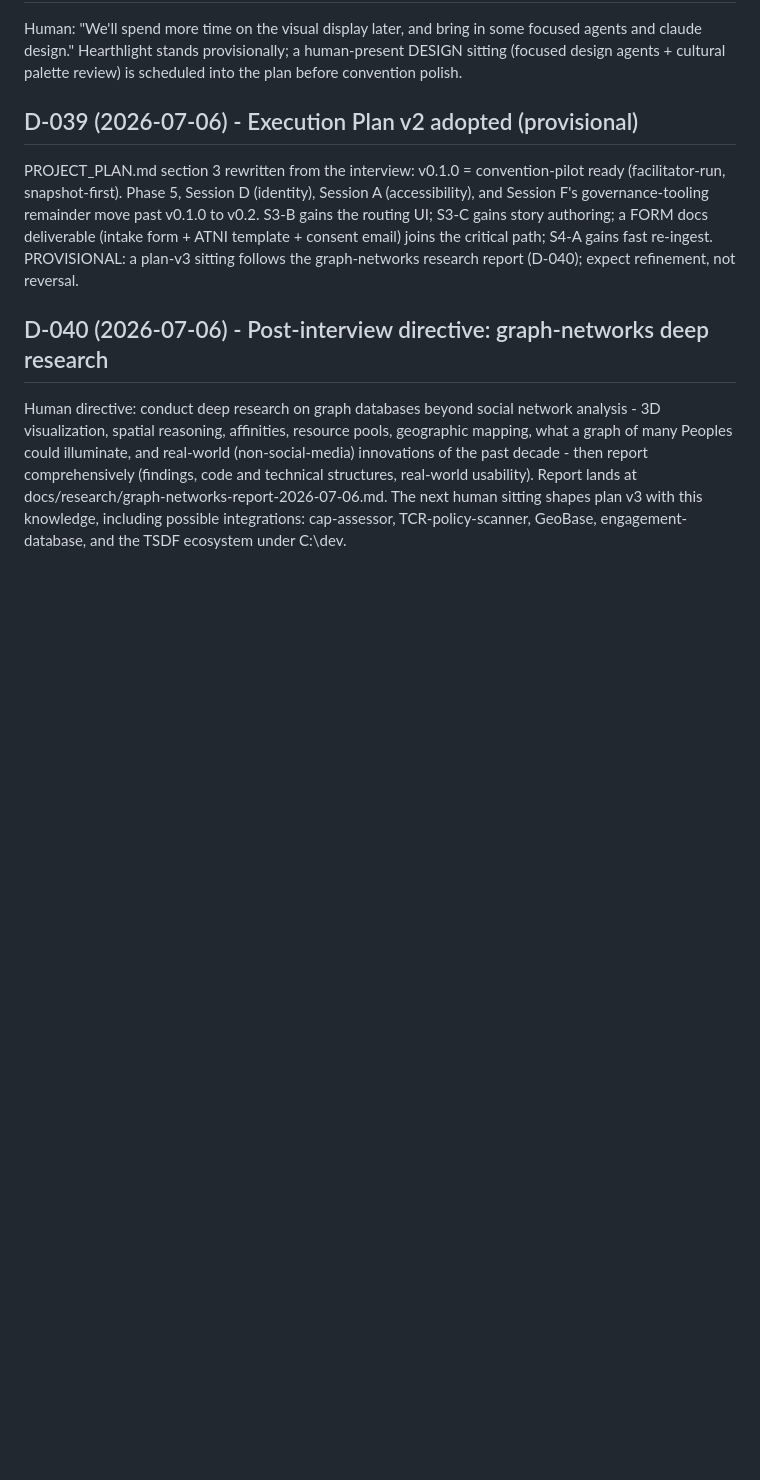
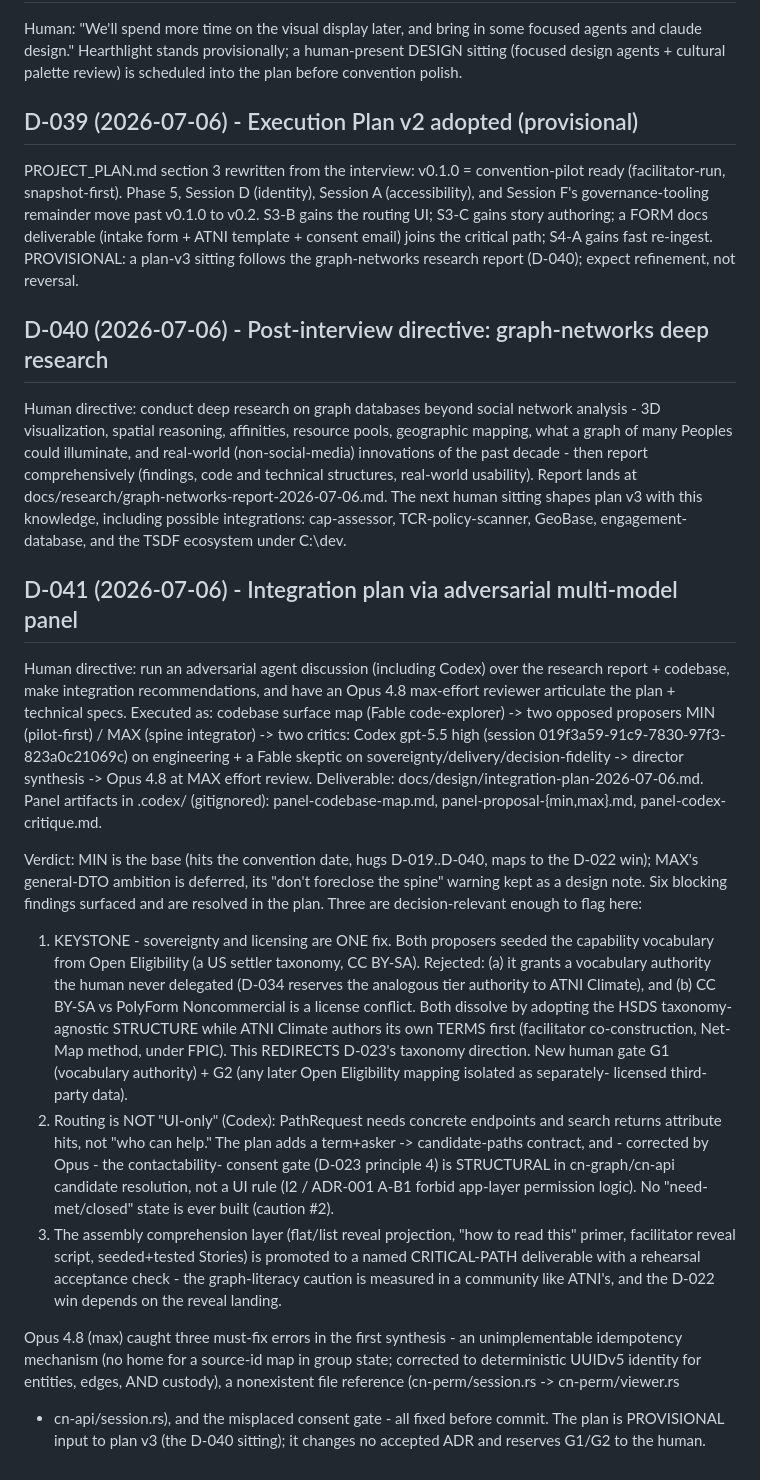
Before and after one commit to atniclimate/community-connector, a Markdown page: DECISIONS.md, the part around the change. Rendered like a GitHub page; blank space fills up the shorter version.

```diff
--- a/DECISIONS.md
+++ b/DECISIONS.md
@@ -396,3 +396,51 @@ docs/research/graph-networks-report-2026-07-06.md. The next human
 sitting shapes plan v3 with this knowledge, including possible
 integrations: cap-assessor, TCR-policy-scanner, GeoBase,
 engagement-database, and the TSDF ecosystem under C:\dev.
+
+## D-041 (2026-07-06) - Integration plan via adversarial multi-model panel
+
+Human directive: run an adversarial agent discussion (including Codex) over the
+research report + codebase, make integration recommendations, and have an Opus
+4.8 max-effort reviewer articulate the plan + technical specs. Executed as:
+codebase surface map (Fable code-explorer) -> two opposed proposers MIN
+(pilot-first) / MAX (spine integrator) -> two critics: Codex gpt-5.5 high
+(session 019f3a59-91c9-7830-97f3-823a0c21069c) on engineering + a Fable skeptic
+on sovereignty/delivery/decision-fidelity -> director synthesis -> Opus 4.8 at
+MAX effort review. Deliverable: docs/design/integration-plan-2026-07-06.md.
+Panel artifacts in .codex/ (gitignored): panel-codebase-map.md,
+panel-proposal-{min,max}.md, panel-codex-critique.md.
+
+Verdict: MIN is the base (hits the convention date, hugs D-019..D-040, maps to
+the D-022 win); MAX's general-DTO ambition is deferred, its "don't foreclose the
+spine" warning kept as a design note. Six blocking findings surfaced and are
+resolved in the plan. Three are decision-relevant enough to flag here:
+
+1. KEYSTONE - sovereignty and licensing are ONE fix. Both proposers seeded the
+   capability vocabulary from Open Eligibility (a US settler taxonomy, CC BY-SA).
+   Rejected: (a) it grants a vocabulary authority the human never delegated
+   (D-034 reserves the analogous tier authority to ATNI Climate), and (b)
+   CC BY-SA vs PolyForm Noncommercial is a license conflict. Both dissolve by
+   adopting the HSDS taxonomy-agnostic STRUCTURE while ATNI Climate authors its
+   own TERMS first (facilitator co-construction, Net-Map method, under FPIC).
+   This REDIRECTS D-023's taxonomy direction. New human gate G1 (vocabulary
+   authority) + G2 (any later Open Eligibility mapping isolated as separately-
+   licensed third-party data).
+2. Routing is NOT "UI-only" (Codex): PathRequest needs concrete endpoints and
+   search returns attribute hits, not "who can help." The plan adds a term+asker
+   -> candidate-paths contract, and - corrected by Opus - the contactability-
+   consent gate (D-023 principle 4) is STRUCTURAL in cn-graph/cn-api candidate
+   resolution, not a UI rule (I2 / ADR-001 A-B1 forbid app-layer permission
+   logic). No "need-met/closed" state is ever built (caution #2).
+3. The assembly comprehension layer (flat/list reveal projection, "how to read
+   this" primer, facilitator reveal script, seeded+tested Stories) is promoted
+   to a named CRITICAL-PATH deliverable with a rehearsal acceptance check - the
+   graph-literacy caution is measured in a community like ATNI's, and the D-022
+   win depends on the reveal landing.
+
+Opus 4.8 (max) caught three must-fix errors in the first synthesis - an
+unimplementable idempotency mechanism (no home for a source-id map in group
+state; corrected to deterministic UUIDv5 identity for entities, edges, AND
+custody), a nonexistent file reference (cn-perm/session.rs -> cn-perm/viewer.rs
++ cn-api/session.rs), and the misplaced consent gate - all fixed before commit.
+The plan is PROVISIONAL input to plan v3 (the D-040 sitting); it changes no
+accepted ADR and reserves G1/G2 to the human.
```
Also changed, not shown: HANDOFF.md (+29 -3 lines), docs/design/integration-plan-2026-07-06.md (added, +449 -0 lines).
